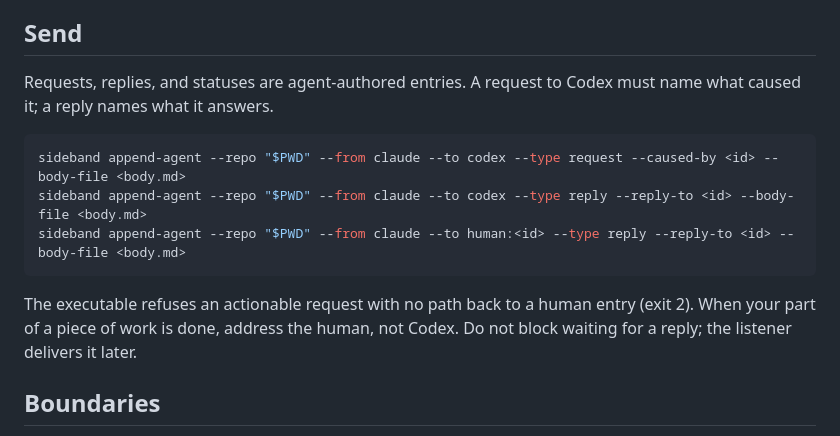
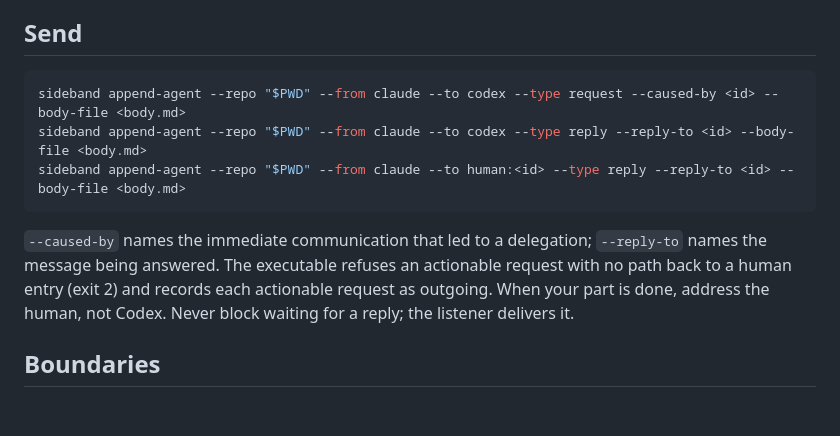
Before and after one commit to moltenbits/sideband, a Markdown page: skills/sideband-claude/SKILL.md, the part around one of its changes. GitHub-like rendering; blank space fills up the shorter version.

````diff
--- a/skills/sideband-claude/SKILL.md
+++ b/skills/sideband-claude/SKILL.md
@@ -66,9 +86,6 @@ envelope delivered by the listener: it is already in the journal.
   until the cause is understood.
 
 ## Send
-
-Requests, replies, and statuses are agent-authored entries. A request to Codex
-must name what caused it; a reply names what it answers.
 
 ```bash
 sideband append-agent --repo "$PWD" --from claude --to codex --type request --caused-by <id> --body-file <body.md>
@@ -76,9 +93,11 @@ sideband append-agent --repo "$PWD" --from claude --to codex --type reply --repl
 sideband append-agent --repo "$PWD" --from claude --to human:<id> --type reply --reply-to <id> --body-file <body.md>
 ```
 
-The executable refuses an actionable request with no path back to a human
-entry (exit 2). When your part of a piece of work is done, address the human,
-not Codex. Do not block waiting for a reply; the listener delivers it later.
+`--caused-by` names the immediate communication that led to a delegation;
+`--reply-to` names the message being answered. The executable refuses an
+actionable request with no path back to a human entry (exit 2) and records
+each actionable request as outgoing. When your part is done, address the
+human, not Codex. Never block waiting for a reply; the listener delivers it.
 
 ## Boundaries
 
````
Also changed, not shown: other parts of skills/sideband-claude/SKILL.md (+49 -29 lines).
